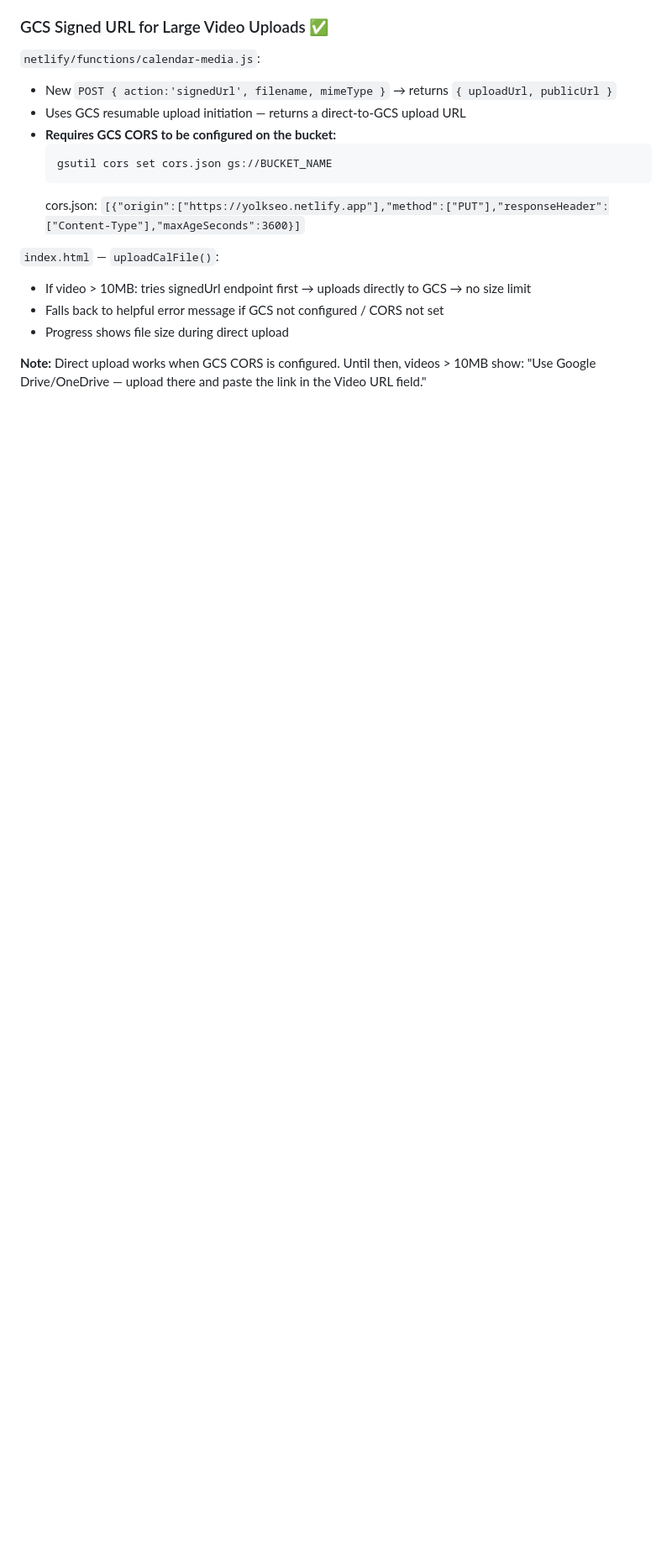
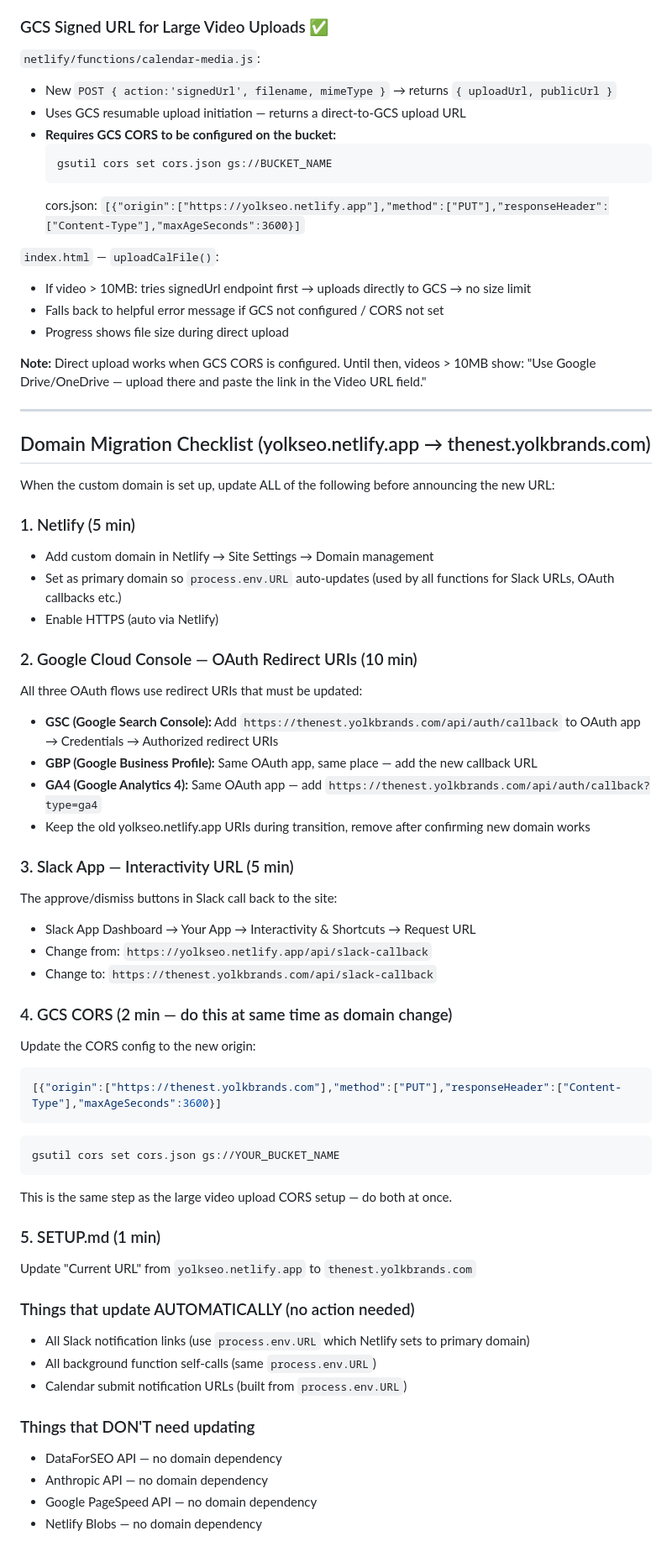
Before and after one commit to shazin-glitch/pickl-bonbird-seo, a Markdown page: SETUP.md, the part around the change. Shown at 84% size. Rendered like a GitHub page; blank space fills up the shorter version.

Commit message:
docs: domain migration checklist (GCS CORS, OAuth URIs, Slack callback, Netlify)

````diff
--- a/SETUP.md
+++ b/SETUP.md
@@ -2646,3 +2646,51 @@ Empty state now shows:
 - Progress shows file size during direct upload
 
 **Note:** Direct upload works when GCS CORS is configured. Until then, videos > 10MB show: "Use Google Drive/OneDrive — upload there and paste the link in the Video URL field."
+
+---
+
+## Domain Migration Checklist (yolkseo.netlify.app → thenest.yolkbrands.com)
+
+When the custom domain is set up, update ALL of the following before announcing the new URL:
+
+### 1. Netlify (5 min)
+- Add custom domain in Netlify → Site Settings → Domain management
+- Set as primary domain so `process.env.URL` auto-updates (used by all functions for Slack URLs, OAuth callbacks etc.)
+- Enable HTTPS (auto via Netlify)
+
+### 2. Google Cloud Console — OAuth Redirect URIs (10 min)
+All three OAuth flows use redirect URIs that must be updated:
+- **GSC (Google Search Console):** Add `https://thenest.yolkbrands.com/api/auth/callback` to OAuth app → Credentials → Authorized redirect URIs
+- **GBP (Google Business Profile):** Same OAuth app, same place — add the new callback URL
+- **GA4 (Google Analytics 4):** Same OAuth app — add `https://thenest.yolkbrands.com/api/auth/callback?type=ga4`
+- Keep the old yolkseo.netlify.app URIs during transition, remove after confirming new domain works
+
+### 3. Slack App — Interactivity URL (5 min)
+The approve/dismiss buttons in Slack call back to the site:
+- Slack App Dashboard → Your App → Interactivity & Shortcuts → Request URL
+- Change from: `https://yolkseo.netlify.app/api/slack-callback`
+- Change to: `https://thenest.yolkbrands.com/api/slack-callback`
+
+### 4. GCS CORS (2 min — do this at same time as domain change)
+Update the CORS config to the new origin:
+```json
+[{"origin":["https://thenest.yolkbrands.com"],"method":["PUT"],"responseHeader":["Content-Type"],"maxAgeSeconds":3600}]
+```
+```bash
+gsutil cors set cors.json gs://YOUR_BUCKET_NAME
+```
+This is the same step as the large video upload CORS setup — do both at once.
+
+### 5. SETUP.md (1 min)
+Update "Current URL" from `yolkseo.netlify.app` to `thenest.yolkbrands.com`
+
+### Things that update AUTOMATICALLY (no action needed)
+- All Slack notification links (use `process.env.URL` which Netlify sets to primary domain)
+- All background function self-calls (same `process.env.URL`)
+- Calendar submit notification URLs (built from `process.env.URL`)
+
+### Things that DON'T need updating
+- DataForSEO API — no domain dependency
+- Anthropic API — no domain dependency
+- Google PageSpeed API — no domain dependency
+- Netlify Blobs — no domain dependency
````
